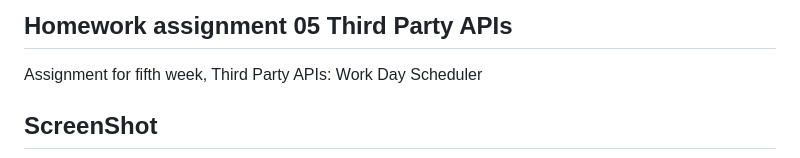
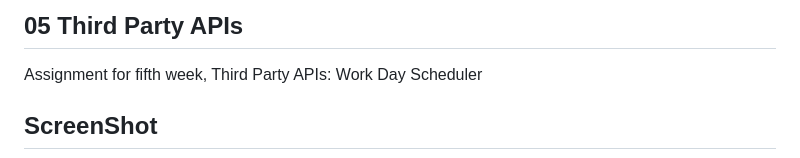
Before and after one commit to stevenslade/Homework-GT-FSF-PT-06-2021, a Markdown page: 05-Third-Party-APIs-Work-Day-Scheduler/README.md, the part around the change. Rendered like a GitHub page.

```diff
--- a/05-Third-Party-APIs-Work-Day-Scheduler/README.md
+++ b/05-Third-Party-APIs-Work-Day-Scheduler/README.md
@@ -1,4 +1,4 @@
-## Homework assignment 05 Third Party APIs
+## 05 Third Party APIs
 
 Assignment for fifth week, Third Party APIs: Work Day Scheduler
 
```
Also changed, not shown: 05-Third-Party-APIs-Work-Day-Scheduler/assets/images/WorkDaySchedulerSS.png (renamed from 05-Third-Party-APIs-Work-Day-Scheduler/assets/images/05ThirdPartyAPIsSS.png), 1 other file.
